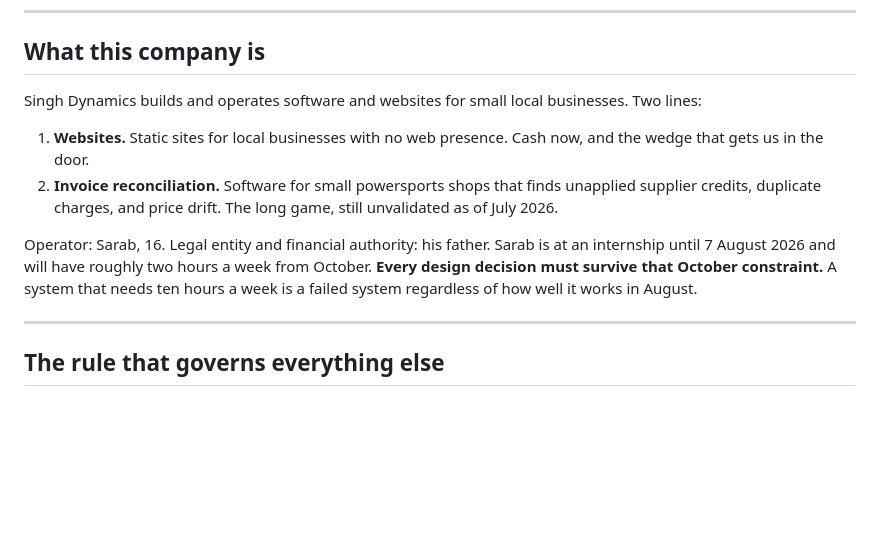
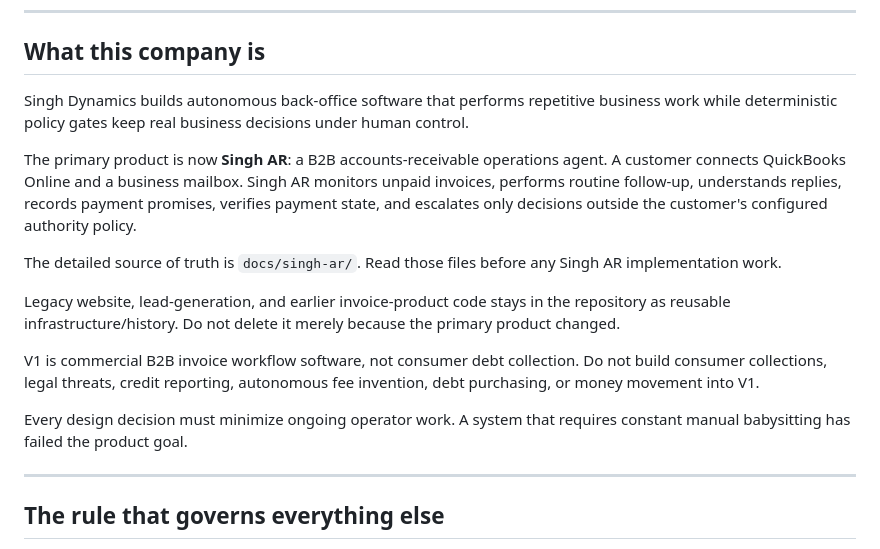
Before and after one commit to sarabcool/singh-dynamics, a Markdown page: CLAUDE.md, the part around the change. Rendered like a GitHub page; blank space fills up the shorter version.

Commit message:
update company constitution for Singh AR pivot

```diff
--- a/CLAUDE.md
+++ b/CLAUDE.md
@@ -8,20 +8,29 @@ rather than silently picking a side.
 
 ## What this company is
 
-Singh Dynamics builds and operates software and websites for small local
-businesses. Two lines:
+Singh Dynamics builds autonomous back-office software that performs repetitive
+business work while deterministic policy gates keep real business decisions under
+human control.
 
-1. **Websites.** Static sites for local businesses with no web presence. Cash
-   now, and the wedge that gets us in the door.
-2. **Invoice reconciliation.** Software for small powersports shops that finds
-   unapplied supplier credits, duplicate charges, and price drift. The long game,
-   still unvalidated as of July 2026.
+The primary product is now **Singh AR**: a B2B accounts-receivable operations
+agent. A customer connects QuickBooks Online and a business mailbox. Singh AR
+monitors unpaid invoices, performs routine follow-up, understands replies,
+records payment promises, verifies payment state, and escalates only decisions
+outside the customer's configured authority policy.
 
-Operator: Sarab, 16. Legal entity and financial authority: his father.
-Sarab is at an internship until 7 August 2026 and will have roughly two hours a
-week from October. **Every design decision must survive that October constraint.**
-A system that needs ten hours a week is a failed system regardless of how well it
-works in August.
+The detailed source of truth is `docs/singh-ar/`. Read those files before any
+Singh AR implementation work.
+
+Legacy website, lead-generation, and earlier invoice-product code stays in the
+repository as reusable infrastructure/history. Do not delete it merely because
+the primary product changed.
+
+V1 is commercial B2B invoice workflow software, not consumer debt collection.
+Do not build consumer collections, legal threats, credit reporting, autonomous
+fee invention, debt purchasing, or money movement into V1.
+
+Every design decision must minimize ongoing operator work. A system that requires
+constant manual babysitting has failed the product goal.
 
 ---
 
```
